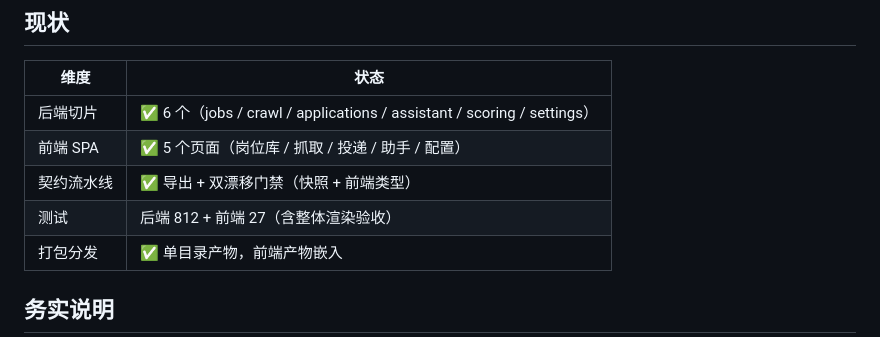
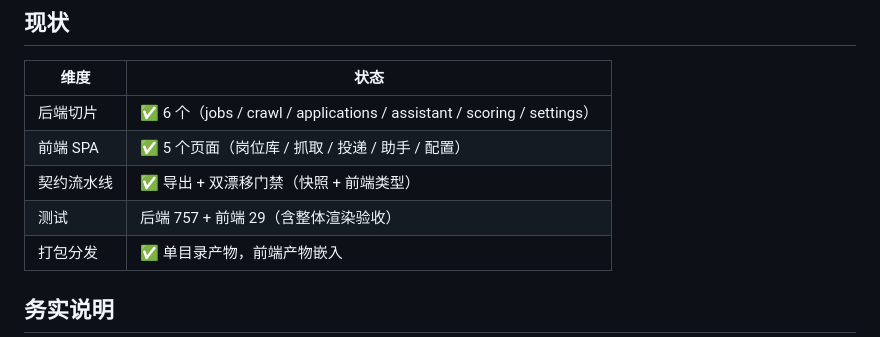
Before and after one commit to shhjjs111/hunter1, a Markdown page: README.md, the part around the change. GitHub-like rendering.

Commit message:
docs: 修正 fixtures 路径与测试计数（收尾迁移的文档残尾）
- `slices/crawl/SLICE.md:54` 称站点快照「保留在原位（backend/tests/crawlers/
  fixtures/）」，实际已随收尾迁移搬到切片内。这是活路径引用，照着找会扑空。
  迁移注同步：crawlers/* 与 web/crawl_runner.py 已下线、test_architecture
  登记项已清空；仍待处理的是 application/crawl.py 等（examples 与
  tests/application 还引用它们）。
- `README.md:80` 测试数 812/27 → 757/29（与 ARCHITECTURE.md 一致）。

两处都是数字/路径的实测值，非估算。

```diff
--- a/README.md
+++ b/README.md
@@ -77,7 +77,7 @@ hunter1/data/          ← 首次运行自动创建
 | 后端切片 | ✅ 6 个（jobs / crawl / applications / assistant / scoring / settings） |
 | 前端 SPA | ✅ 5 个页面（岗位库 / 抓取 / 投递 / 助手 / 配置） |
 | 契约流水线 | ✅ 导出 + 双漂移门禁（快照 + 前端类型） |
-| 测试 | 后端 812 + 前端 27（含整体渲染验收） |
+| 测试 | 后端 757 + 前端 29（含整体渲染验收） |
 | 打包分发 | ✅ 单目录产物，前端产物嵌入 |
 
 ## 务实说明
```
Also changed, not shown: 1 other file.
